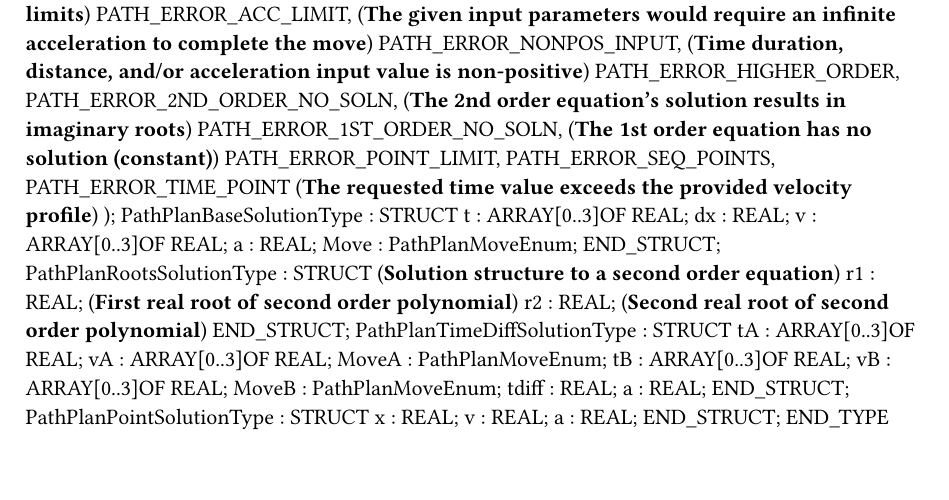
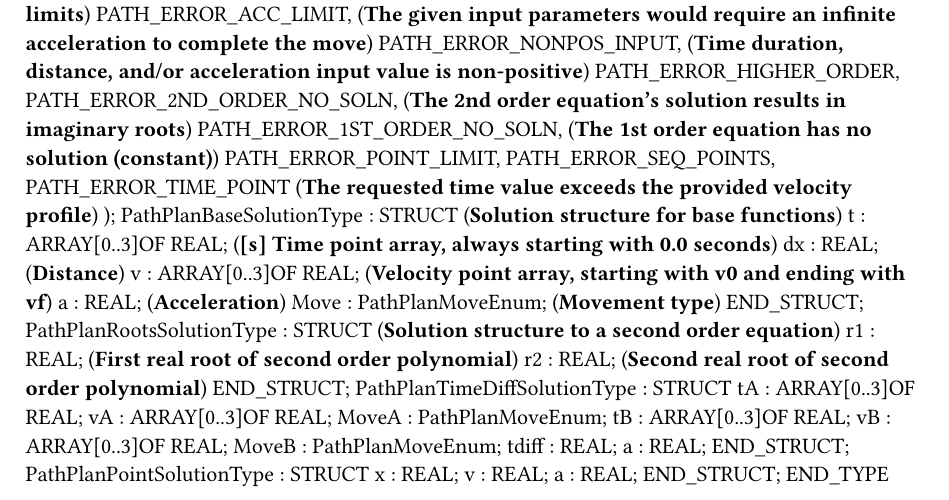
Before and after one commit to tmatijevich/MotionProf, a Typst document (Types.typ): part of the page, cut so that both start at the same text. Compiled offline with Typst 0.15.

Commit message:
Fix acc test var, Comment types, Comment file, Fix GetAcc solution

```diff
--- a/Types.typ
+++ b/Types.typ
@@ -26,12 +26,12 @@ TYPE
 		PATH_ERROR_SEQ_POINTS,
 		PATH_ERROR_TIME_POINT (*The requested time value exceeds the provided velocity profile*)
 		);
-	PathPlanBaseSolutionType : 	STRUCT
-		t : ARRAY[0..3]OF REAL;
-		dx : REAL;
-		v : ARRAY[0..3]OF REAL;
-		a : REAL;
-		Move : PathPlanMoveEnum;
+	PathPlanBaseSolutionType : 	STRUCT  (*Solution structure for base functions*)
+		t : ARRAY[0..3]OF REAL; (*[s] Time point array, always starting with 0.0 seconds*)
+		dx : REAL; (*Distance*)
+		v : ARRAY[0..3]OF REAL; (*Velocity point array, starting with v0 and ending with vf*)
+		a : REAL; (*Acceleration*)
+		Move : PathPlanMoveEnum; (*Movement type*)
 	END_STRUCT;
 	PathPlanRootsSolutionType : 	STRUCT  (*Solution structure to a second order equation*)
 		r1 : REAL; (*First real root of second order polynomial*)
```
Also changed, not shown: 2 other files.
